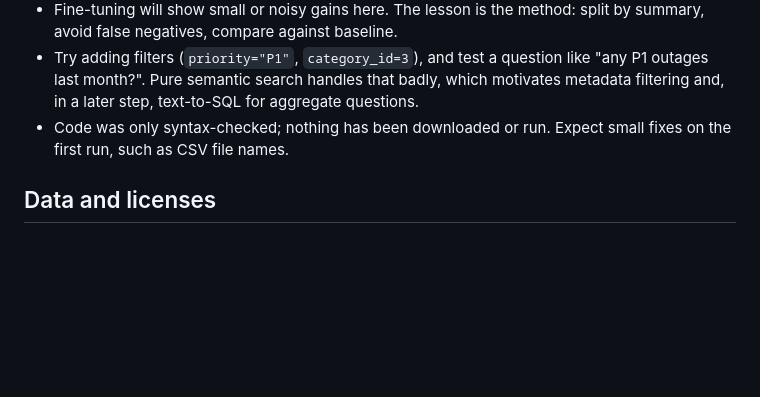
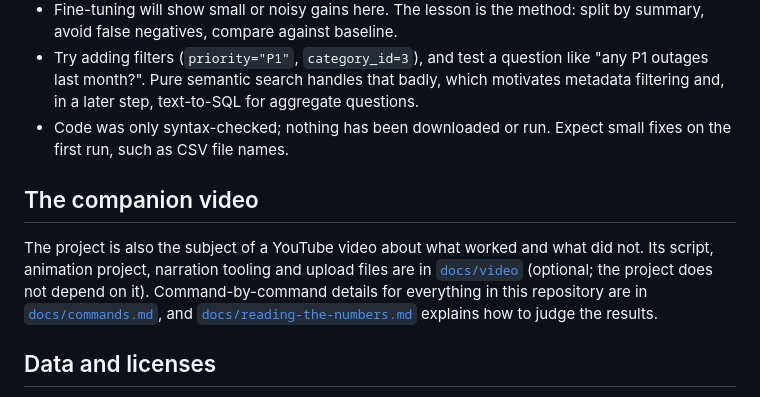
Before and after one commit to tuwallace/helpdesk-rag, a Markdown page: README.md, the part around the change. Rendered like a GitHub page; blank space fills up the shorter version.

Commit message:
Add docs/video README and link it from the main README

```diff
--- a/README.md
+++ b/README.md
@@ -81,6 +81,12 @@ Then ask a non-search question, such as "what's 2+2", and confirm it does **not*
 - Try adding filters (`priority="P1"`, `category_id=3`), and test a question like "any P1 outages last month?". Pure semantic search handles that badly, which motivates metadata filtering and, in a later step, text-to-SQL for aggregate questions.
 - Code was only syntax-checked; nothing has been downloaded or run. Expect small fixes on the first run, such as CSV file names.
 
+## The companion video
+
+The project is also the subject of a YouTube video about what worked and what did not. Its script, animation project, narration tooling and upload
+files are in [`docs/video`](docs/video/README.md) (optional; the project does not depend on it). Command-by-command details for everything in this
+repository are in [`docs/commands.md`](docs/commands.md), and [`docs/reading-the-numbers.md`](docs/reading-the-numbers.md) explains how to judge the results.
+
 ## Data and licenses
 
 - **Dataset:** [mindweave/help-desk-tickets](https://huggingface.co/datasets/mindweave/help-desk-tickets) on Hugging Face (synthetic IT tickets), licensed **CC-BY-NC-4.0**: attribution required, **non-commercial use only**. The data is not stored in this repository; `scripts/00_download.py` fetches it into `data/raw/`. The small files in `eval/` (golden questions and the train/test split) are derived from it and carry the same terms.
```
Also changed, not shown: docs/video/README.md (added, +50 -0 lines).
